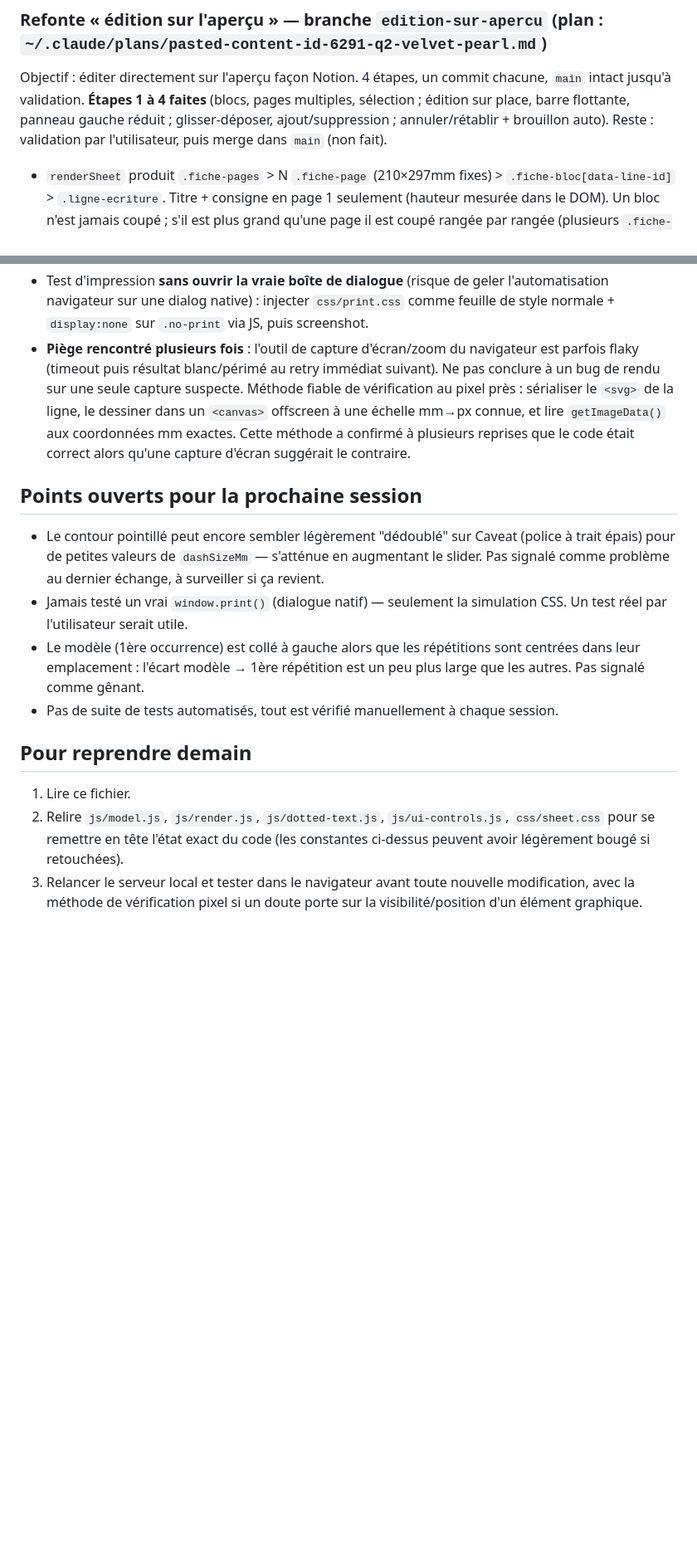
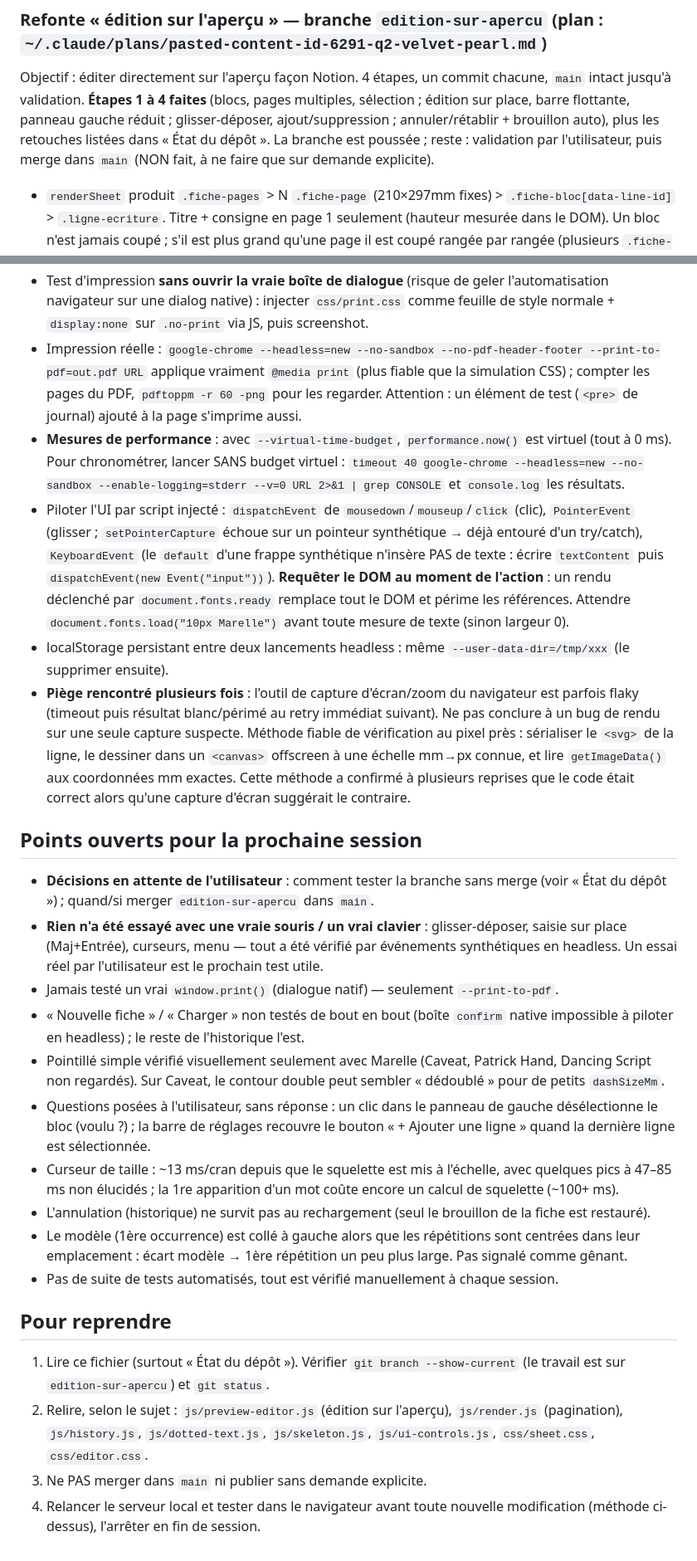
Before and after one commit to Xenhoxi/Fiche-ecriture, a Markdown page: SUIVI.md, 2 parts joined by grey strips. Shown at 83% size. Rendered like a GitHub page; blank space fills up the shorter version.

Commit message:
Mise à jour de SUIVI.md : état du dépôt, branche edition-sur-apercu, points ouverts
Co-Authored-By: Claude Sonnet 5 <noreply@anthropic.com>

```diff
--- a/SUIVI.md
+++ b/SUIVI.md
@@ -116,7 +140,9 @@ Objectif : éditer directement sur l'aperçu façon Notion. 4 étapes, un commit
 chacune, `main` intact jusqu'à validation. **Étapes 1 à 4 faites** (blocs, pages
 multiples, sélection ; édition sur place, barre flottante, panneau gauche
 réduit ; glisser-déposer, ajout/suppression ; annuler/rétablir + brouillon
-auto). Reste : validation par l'utilisateur, puis merge dans `main` (non fait).
+auto), plus les retouches listées dans « État du dépôt ». La branche est
+poussée ; reste : validation par l'utilisateur, puis merge dans `main` (NON
+fait, à ne faire que sur demande explicite).
 
 - `renderSheet` produit `.fiche-pages` > N `.fiche-page` (210×297mm fixes) >
   `.fiche-bloc[data-line-id]` > `.ligne-ecriture`. Titre + consigne en page 1
@@ -313,6 +340,25 @@ Sources `.ttf`/`.otf` + PDF spécimen dans `marelle-ttf/` et
   geler l'automatisation navigateur sur une dialog native) : injecter
   `css/print.css` comme feuille de style normale + `display:none` sur
   `.no-print` via JS, puis screenshot.
+- Impression réelle : `google-chrome --headless=new --no-sandbox
+  --no-pdf-header-footer --print-to-pdf=out.pdf URL` applique vraiment
+  `@media print` (plus fiable que la simulation CSS) ; compter les pages du PDF,
+  `pdftoppm -r 60 -png` pour les regarder. Attention : un élément de test
+  (`<pre>` de journal) ajouté à la page s'imprime aussi.
+- **Mesures de performance** : avec `--virtual-time-budget`, `performance.now()`
+  est virtuel (tout à 0 ms). Pour chronométrer, lancer SANS budget virtuel :
+  `timeout 40 google-chrome --headless=new --no-sandbox --enable-logging=stderr
+  --v=0 URL 2>&1 | grep CONSOLE` et `console.log` les résultats.
+- Piloter l'UI par script injecté : `dispatchEvent` de `mousedown`/`mouseup`/`click`
+  (clic), `PointerEvent` (glisser ; `setPointerCapture` échoue sur un pointeur
+  synthétique → déjà entouré d'un try/catch), `KeyboardEvent` (le `default` d'une
+  frappe synthétique n'insère PAS de texte : écrire `textContent` puis
+  `dispatchEvent(new Event("input"))`). **Requêter le DOM au moment de l'action** :
+  un rendu déclenché par `document.fonts.ready` remplace tout le DOM et périme les
+  références. Attendre `document.fonts.load("10px Marelle")` avant toute mesure de
+  texte (sinon largeur 0).
+- localStorage persistant entre deux lancements headless : même
+  `--user-data-dir=/tmp/xxx` (le supprimer ensuite).
 - **Piège rencontré plusieurs fois** : l'outil de capture d'écran/zoom du
   navigateur est parfois flaky (timeout puis résultat blanc/périmé au retry
   immédiat suivant). Ne pas conclure à un bug de rendu sur une seule capture
@@ -324,24 +370,37 @@ Sources `.ttf`/`.otf` + PDF spécimen dans `marelle-ttf/` et
 
 ## Points ouverts pour la prochaine session
 
-- Le contour pointillé peut encore sembler légèrement "dédoublé" sur
-  Caveat (police à trait épais) pour de petites valeurs de `dashSizeMm` —
-  s'atténue en augmentant le slider. Pas signalé comme problème au dernier
-  échange, à surveiller si ça revient.
-- Jamais testé un vrai `window.print()` (dialogue natif) — seulement la
-  simulation CSS. Un test réel par l'utilisateur serait utile.
-- Le modèle (1ère occurrence) est collé à gauche alors que les répétitions
-  sont centrées dans leur emplacement : l'écart modèle → 1ère répétition
-  est un peu plus large que les autres. Pas signalé comme gênant.
-- Pas de suite de tests automatisés, tout est vérifié manuellement à chaque
-  session.
+- **Décisions en attente de l'utilisateur** : comment tester la branche sans merge
+  (voir « État du dépôt ») ; quand/si merger `edition-sur-apercu` dans `main`.
+- **Rien n'a été essayé avec une vraie souris / un vrai clavier** : glisser-déposer,
+  saisie sur place (Maj+Entrée), curseurs, menu — tout a été vérifié par événements
+  synthétiques en headless. Un essai réel par l'utilisateur est le prochain test utile.
+- Jamais testé un vrai `window.print()` (dialogue natif) — seulement `--print-to-pdf`.
+- « Nouvelle fiche » / « Charger » non testés de bout en bout (boîte `confirm`
+  native impossible à piloter en headless) ; le reste de l'historique l'est.
+- Pointillé simple vérifié visuellement seulement avec Marelle (Caveat, Patrick
+  Hand, Dancing Script non regardés). Sur Caveat, le contour double peut sembler
+  « dédoublé » pour de petits `dashSizeMm`.
+- Questions posées à l'utilisateur, sans réponse : un clic dans le panneau de
+  gauche désélectionne le bloc (voulu ?) ; la barre de réglages recouvre le bouton
+  « + Ajouter une ligne » quand la dernière ligne est sélectionnée.
+- Curseur de taille : ~13 ms/cran depuis que le squelette est mis à l'échelle, avec
+  quelques pics à 47–85 ms non élucidés ; la 1re apparition d'un mot coûte encore
+  un calcul de squelette (~100+ ms).
+- L'annulation (historique) ne survit pas au rechargement (seul le brouillon de la
+  fiche est restauré).
+- Le modèle (1ère occurrence) est collé à gauche alors que les répétitions sont
+  centrées dans leur emplacement : écart modèle → 1ère répétition un peu plus large.
+  Pas signalé comme gênant.
+- Pas de suite de tests automatisés, tout est vérifié manuellement à chaque session.
 
-## Pour reprendre demain
+## Pour reprendre
 
-1. Lire ce fichier.
-2. Relire `js/model.js`, `js/render.js`, `js/dotted-text.js`, `js/ui-controls.js`,
-   `css/sheet.css` pour se remettre en tête l'état exact du code (les
-   constantes ci-dessus peuvent avoir légèrement bougé si retouchées).
-3. Relancer le serveur local et tester dans le navigateur avant toute
-   nouvelle modification, avec la méthode de vérification pixel si un doute
-   porte sur la visibilité/position d'un élément graphique.
+1. Lire ce fichier (surtout « État du dépôt »). Vérifier `git branch --show-current`
+   (le travail est sur `edition-sur-apercu`) et `git status`.
+2. Relire, selon le sujet : `js/preview-editor.js` (édition sur l'aperçu),
+   `js/render.js` (pagination), `js/history.js`, `js/dotted-text.js`,
+   `js/skeleton.js`, `js/ui-controls.js`, `css/sheet.css`, `css/editor.css`.
+3. Ne PAS merger dans `main` ni publier sans demande explicite.
+4. Relancer le serveur local et tester dans le navigateur avant toute nouvelle
+   modification (méthode ci-dessus), l'arrêter en fin de session.
```
Also changed, not shown: other parts of SUIVI.md (+45 -20 lines).
